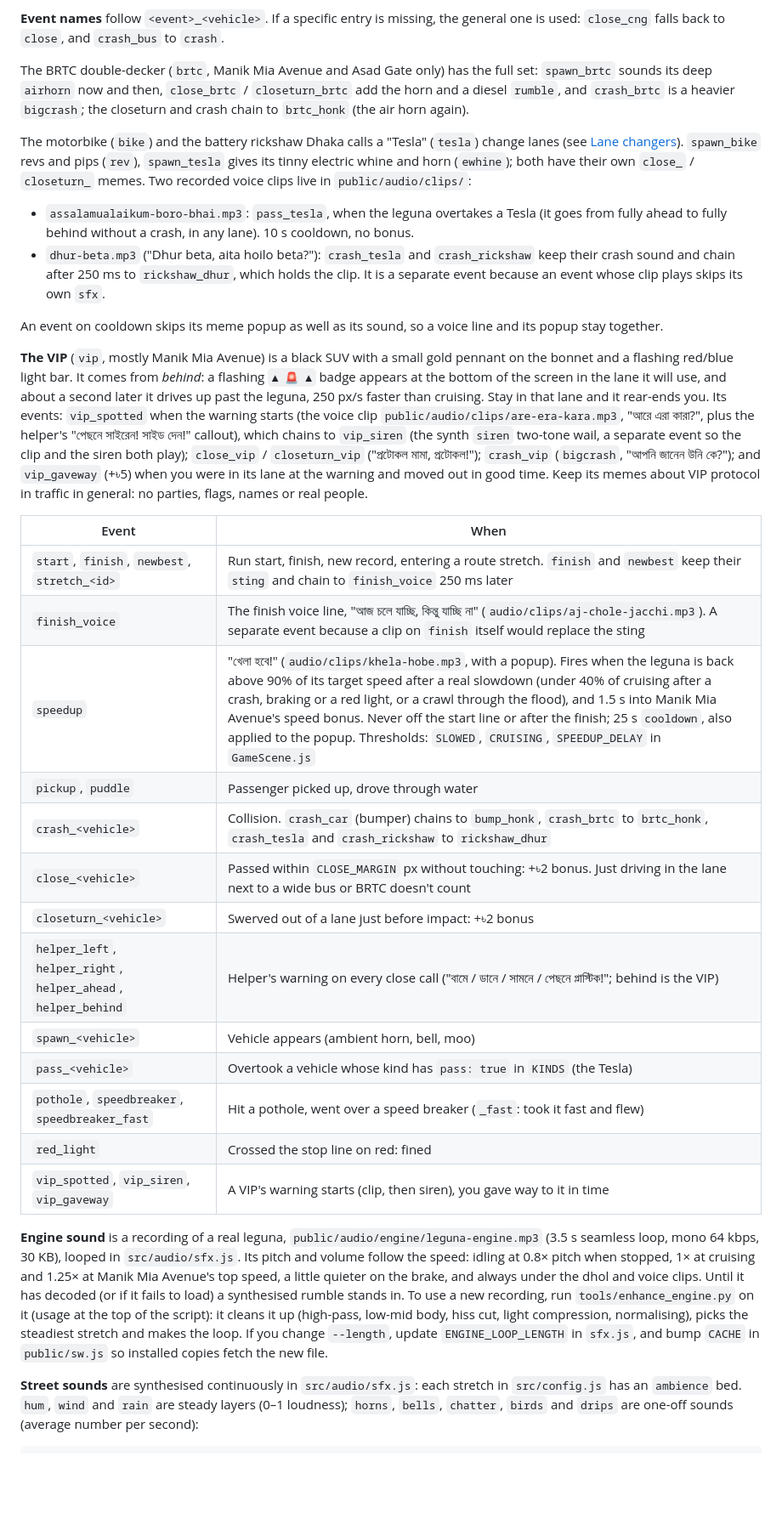
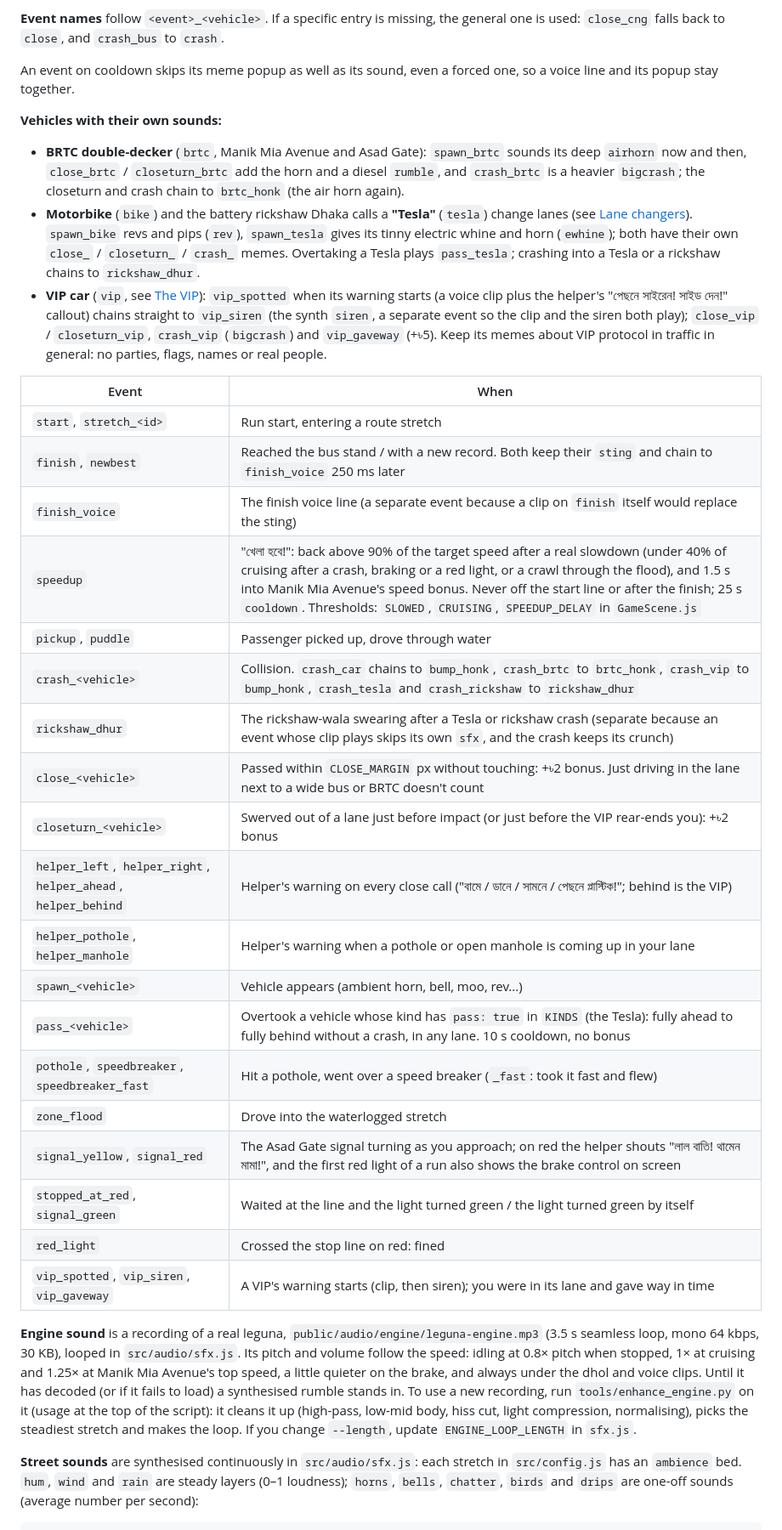
Before and after one commit to shakiz/leguna-mama-formula-f1, a Markdown page: README.md, the part around one of its changes. Shown at 85% size. GitHub-like rendering; blank space fills up the shorter version.

```diff
--- a/README.md
+++ b/README.md
@@ -49,34 +49,37 @@ Everything lives in `public/memes.json`; edit and push, no code changes needed.
 
 **Event names** follow `<event>_<vehicle>`. If a specific entry is missing, the general one is used: `close_cng` falls back to `close`, and `crash_bus` to `crash`.
 
-The BRTC double-decker (`brtc`, Manik Mia Avenue and Asad Gate only) has the full set: `spawn_brtc` sounds its deep `airhorn` now and then, `close_brtc` / `closeturn_brtc` add the horn and a diesel `rumble`, and `crash_brtc` is a heavier `bigcrash`; the closeturn and crash chain to `brtc_honk` (the air horn again).
+An event on cooldown skips its meme popup as well as its sound, even a forced one, so a voice line and its popup stay together.
 
-The motorbike (`bike`) and the battery rickshaw Dhaka calls a "Tesla" (`tesla`) change lanes (see [Lane changers](#lane-changers)). `spawn_bike` revs and pips (`rev`), `spawn_tesla` gives its tinny electric whine and horn (`ewhine`); both have their own `close_` / `closeturn_` memes. Two recorded voice clips live in `public/audio/clips/`:
+**Vehicles with their own sounds:**
 
-- `assalamualaikum-boro-bhai.mp3`: `pass_tesla`, when the leguna overtakes a Tesla (it goes from fully ahead to fully behind without a crash, in any lane). 10 s cooldown, no bonus.
-- `dhur-beta.mp3` ("Dhur beta, aita hoilo beta?"): `crash_tesla` and `crash_rickshaw` keep their crash sound and chain after 250 ms to `rickshaw_dhur`, which holds the clip. It is a separate event because an event whose clip plays skips its own `sfx`.
-
-An event on cooldown skips its meme popup as well as its sound, so a voice line and its popup stay together.
-
-**The VIP** (`vip`, mostly Manik Mia Avenue) is a black SUV with a small gold pennant on the bonnet and a flashing red/blue light bar. It comes from *behind*: a flashing `▲ 🚨 ▲` badge appears at the bottom of the screen in the lane it will use, and about a second later it drives up past the leguna, 250 px/s faster than cruising. Stay in that lane and it rear-ends you. Its events: `vip_spotted` when the warning starts (the voice clip `public/audio/clips/are-era-kara.mp3`, "আরে এরা কারা?", plus the helper's "পেছনে সাইরেন! সাইড দেন!" callout), which chains to `vip_siren` (the synth `siren` two-tone wail, a separate event so the clip and the siren both play); `close_vip` / `closeturn_vip` ("প্রটোকল মামা, প্রটোকল!"); `crash_vip` (`bigcrash`, "আপনি জানেন উনি কে?"); and `vip_gaveway` (+৳5) when you were in its lane at the warning and moved out in good time. Keep its memes about VIP protocol in traffic in general: no parties, flags, names or real people.
+- **BRTC double-decker** (`brtc`, Manik Mia Avenue and Asad Gate): `spawn_brtc` sounds its deep `airhorn` now and then, `close_brtc` / `closeturn_brtc` add the horn and a diesel `rumble`, and `crash_brtc` is a heavier `bigcrash`; the closeturn and crash chain to `brtc_honk` (the air horn again).
+- **Motorbike** (`bike`) and the battery rickshaw Dhaka calls a **"Tesla"** (`tesla`) change lanes (see [Lane changers](#lane-changers)). `spawn_bike` revs and pips (`rev`), `spawn_tesla` gives its tinny electric whine and horn (`ewhine`); both have their own `close_` / `closeturn_` / `crash_` memes. Overtaking a Tesla plays `pass_tesla`; crashing into a Tesla or a rickshaw chains to `rickshaw_dhur`.
+- **VIP car** (`vip`, see [The VIP](#the-vip)): `vip_spotted` when its warning starts (a voice clip plus the helper's "পেছনে সাইরেন! সাইড দেন!" callout) chains straight to `vip_siren` (the synth `siren`, a separate event so the clip and the siren both play); `close_vip` / `closeturn_vip`, `crash_vip` (`bigcrash`) and `vip_gaveway` (+৳5). Keep its memes about VIP protocol in traffic in general: no parties, flags, names or real people.
 
 | Event | When |
 |---|---|
-| `start`, `finish`, `newbest`, `stretch_<id>` | Run start, finish, new record, entering a route stretch. `finish` and `newbest` keep their `sting` and chain to `finish_voice` 250 ms later |
-| `finish_voice` | The finish voice line, "আজ চলে যাচ্ছি, কিন্তু যাচ্ছি না" (`audio/clips/aj-chole-jacchi.mp3`). A separate event because a clip on `finish` itself would replace the sting |
-| `speedup` | "খেলা হবে!" (`audio/clips/khela-hobe.mp3`, with a popup). Fires when the leguna is back above 90% of its target speed after a real slowdown (under 40% of cruising after a crash, braking or a red light, or a crawl through the flood), and 1.5 s into Manik Mia Avenue's speed bonus. Never off the start line or after the finish; 25 s `cooldown`, also applied to the popup. Thresholds: `SLOWED`, `CRUISING`, `SPEEDUP_DELAY` in `GameScene.js` |
+| `start`, `stretch_<id>` | Run start, entering a route stretch |
+| `finish`, `newbest` | Reached the bus stand / with a new record. Both keep their `sting` and chain to `finish_voice` 250 ms later |
+| `finish_voice` | The finish voice line (a separate event because a clip on `finish` itself would replace the sting) |
+| `speedup` | "খেলা হবে!": back above 90% of the target speed after a real slowdown (under 40% of cruising after a crash, braking or a red light, or a crawl through the flood), and 1.5 s into Manik Mia Avenue's speed bonus. Never off the start line or after the finish; 25 s `cooldown`. Thresholds: `SLOWED`, `CRUISING`, `SPEEDUP_DELAY` in `GameScene.js` |
 | `pickup`, `puddle` | Passenger picked up, drove through water |
-| `crash_<vehicle>` | Collision. `crash_car` (bumper) chains to `bump_honk`, `crash_brtc` to `brtc_honk`, `crash_tesla` and `crash_rickshaw` to `rickshaw_dhur` |
+| `crash_<vehicle>` | Collision. `crash_car` chains to `bump_honk`, `crash_brtc` to `brtc_honk`, `crash_vip` to `bump_honk`, `crash_tesla` and `crash_rickshaw` to `rickshaw_dhur` |
+| `rickshaw_dhur` | The rickshaw-wala swearing after a Tesla or rickshaw crash (separate because an event whose clip plays skips its own `sfx`, and the crash keeps its crunch) |
 | `close_<vehicle>` | Passed within `CLOSE_MARGIN` px without touching: +৳2 bonus. Just driving in the lane next to a wide bus or BRTC doesn't count |
-| `closeturn_<vehicle>` | Swerved out of a lane just before impact: +৳2 bonus |
+| `closeturn_<vehicle>` | Swerved out of a lane just before impact (or just before the VIP rear-ends you): +৳2 bonus |
 | `helper_left`, `helper_right`, `helper_ahead`, `helper_behind` | Helper's warning on every close call ("বামে / ডানে / সামনে / পেছনে প্লাস্টিক!"; behind is the VIP) |
-| `spawn_<vehicle>` | Vehicle appears (ambient horn, bell, moo) |
-| `pass_<vehicle>` | Overtook a vehicle whose kind has `pass: true` in `KINDS` (the Tesla) |
+| `helper_pothole`, `helper_manhole` | Helper's warning when a pothole or open manhole is coming up in your lane |
+| `spawn_<vehicle>` | Vehicle appears (ambient horn, bell, moo, rev...) |
+| `pass_<vehicle>` | Overtook a vehicle whose kind has `pass: true` in `KINDS` (the Tesla): fully ahead to fully behind without a crash, in any lane. 10 s cooldown, no bonus |
 | `pothole`, `speedbreaker`, `speedbreaker_fast` | Hit a pothole, went over a speed breaker (`_fast`: took it fast and flew) |
+| `zone_flood` | Drove into the waterlogged stretch |
+| `signal_yellow`, `signal_red` | The Asad Gate signal turning as you approach; on red the helper shouts "লাল বাতি! থামেন মামা!", and the first red light of a run also shows the brake control on screen |
+| `stopped_at_red`, `signal_green` | Waited at the line and the light turned green / the light turned green by itself |
 | `red_light` | Crossed the stop line on red: fined |
-| `vip_spotted`, `vip_siren`, `vip_gaveway` | A VIP's warning starts (clip, then siren), you gave way to it in time |
+| `vip_spotted`, `vip_siren`, `vip_gaveway` | A VIP's warning starts (clip, then siren); you were in its lane and gave way in time |
 
-**Engine sound** is a recording of a real leguna, `public/audio/engine/leguna-engine.mp3` (3.5 s seamless loop, mono 64 kbps, 30 KB), looped in `src/audio/sfx.js`. Its pitch and volume follow the speed: idling at 0.8× pitch when stopped, 1× at cruising and 1.25× at Manik Mia Avenue's top speed, a little quieter on the brake, and always under the dhol and voice clips. Until it has decoded (or if it fails to load) a synthesised rumble stands in. To use a new recording, run `tools/enhance_engine.py` on it (usage at the top of the script): it cleans it up (high-pass, low-mid body, hiss cut, light compression, normalising), picks the steadiest stretch and makes the loop. If you change `--length`, update `ENGINE_LOOP_LENGTH` in `sfx.js`, and bump `CACHE` in `public/sw.js` so installed copies fetch the new file.
+**Engine sound** is a recording of a real leguna, `public/audio/engine/leguna-engine.mp3` (3.5 s seamless loop, mono 64 kbps, 30 KB), looped in `src/audio/sfx.js`. Its pitch and volume follow the speed: idling at 0.8× pitch when stopped, 1× at cruising and 1.25× at Manik Mia Avenue's top speed, a little quieter on the brake, and always under the dhol and voice clips. Until it has decoded (or if it fails to load) a synthesised rumble stands in. To use a new recording, run `tools/enhance_engine.py` on it (usage at the top of the script): it cleans it up (high-pass, low-mid body, hiss cut, light compression, normalising), picks the steadiest stretch and makes the loop. If you change `--length`, update `ENGINE_LOOP_LENGTH` in `sfx.js`.
 
 **Street sounds** are synthesised continuously in `src/audio/sfx.js`: each stretch in `src/config.js` has an `ambience` bed. `hum`, `wind` and `rain` are steady layers (0–1 loudness); `horns`, `bells`, `chatter`, `birds` and `drips` are one-off sounds (average number per second):
 
```
Also changed, not shown: other parts of README.md (+50 -14 lines).
